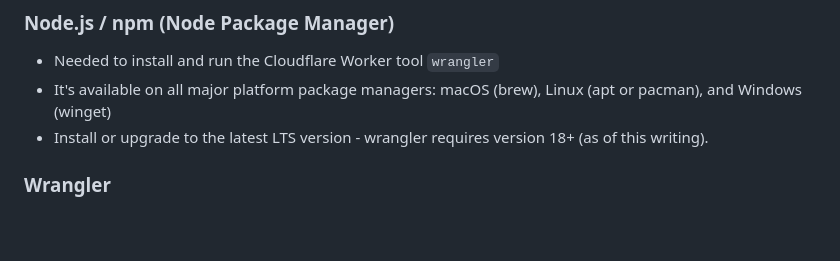
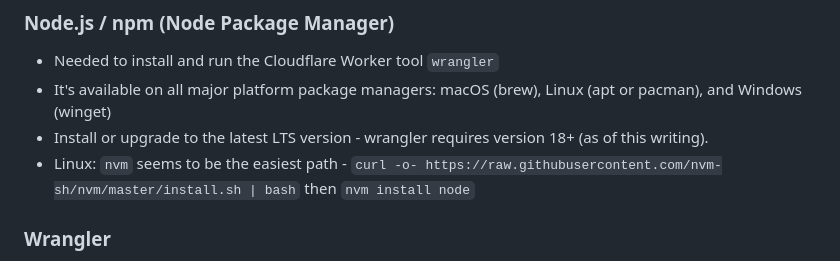
Before and after one commit to benn-herrera/personal-site-for-cost-of-domain, a Markdown page: ZERO_TO_LAUNCH.md, the part around the change. Rendered like a GitHub page; blank space fills up the shorter version.

Commit message:
npm install hint for linux.

````diff
--- a/ZERO_TO_LAUNCH.md
+++ b/ZERO_TO_LAUNCH.md
@@ -15,6 +15,7 @@ IMPORTANT: If you absolutely must buy your domain first, jump to the section abo
 * Needed to install and run the Cloudflare Worker tool ```wrangler```
 * It's available on all major platform package managers: macOS (brew), Linux (apt or pacman), and Windows (winget)
 * Install or upgrade to the latest LTS version - wrangler requires version 18+ (as of this writing).
+* Linux: `nvm` seems to be the easiest path - ```curl -o- https://raw.githubusercontent.com/nvm-sh/nvm/master/install.sh | bash``` then ```nvm install node```
 
 ### Wrangler
 * Command line tool for developing and managing Cloudflare Workers
````
